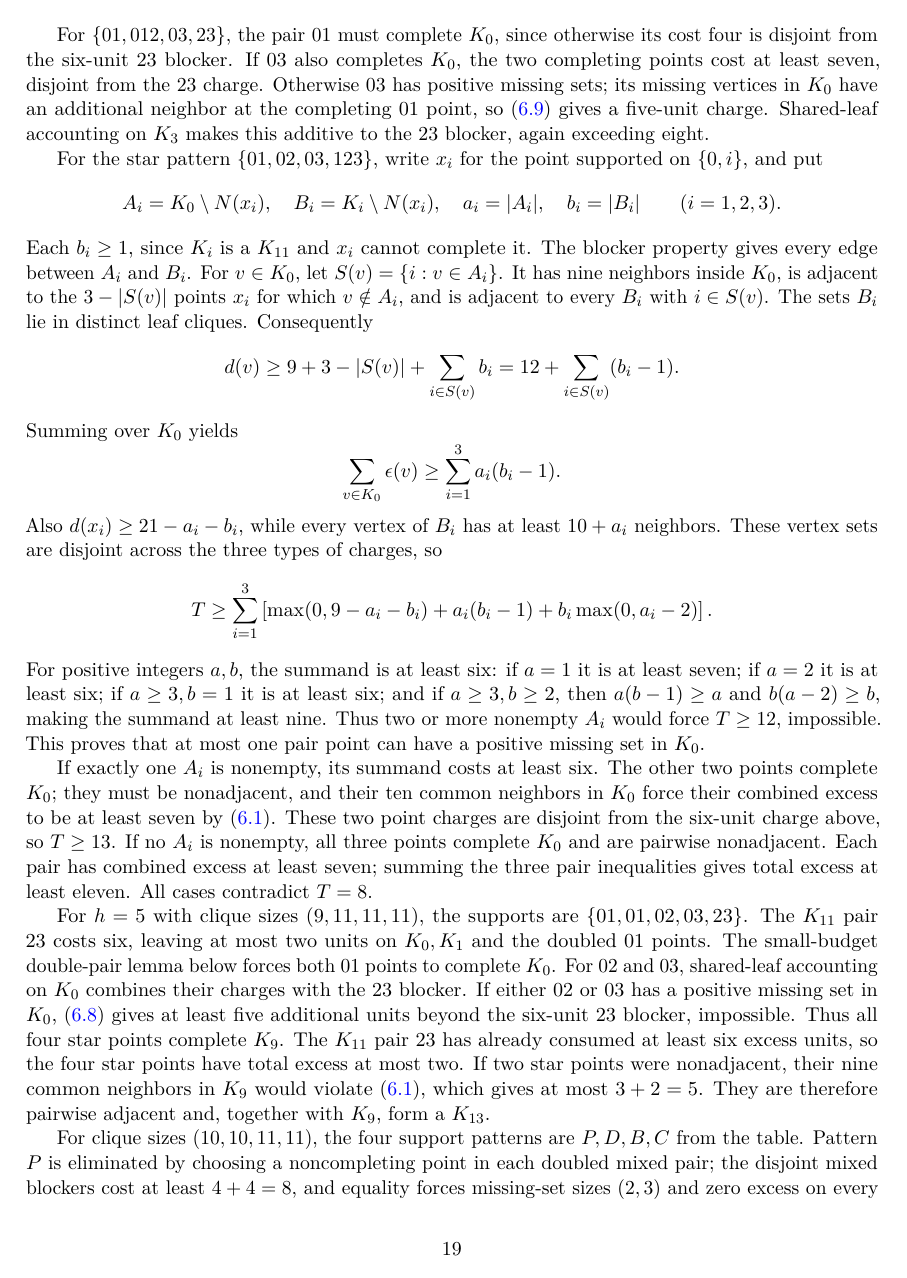
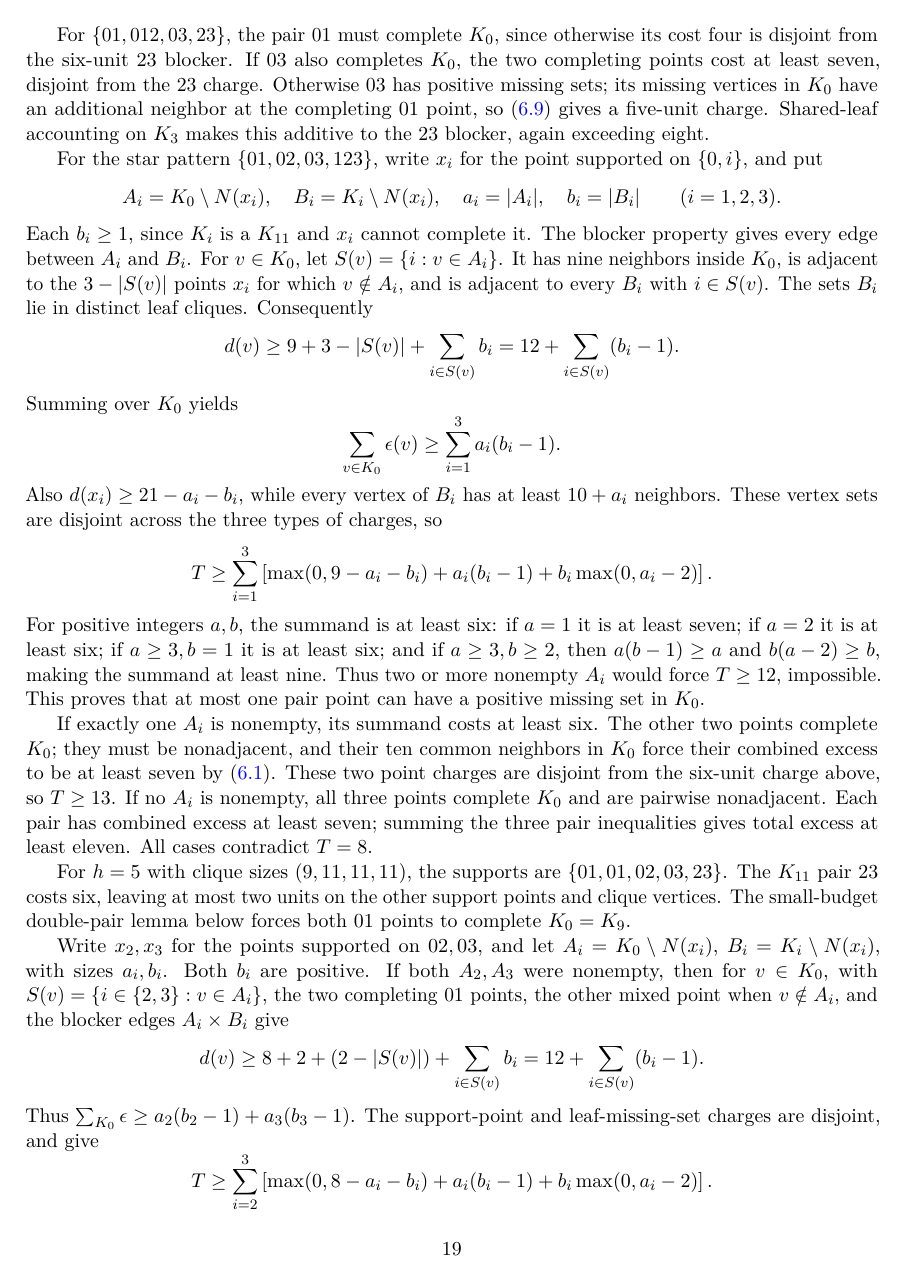
Before and after one commit to Icarus-K-Laplace/EG617-r12-proof, a LaTeX paper (PAPER/main.tex, which reads PAPER/sections/06-equality.tex): page 19 of 33 before the commit and page 19 of 34 after it. Compiled offline with pdfLaTeX.

Commit message:
Make h5 9-11-11-11 shared-center and mixed-pair closure explicit

```diff
--- a/PAPER/sections/06-equality.tex
+++ b/PAPER/sections/06-equality.tex
@@ -156,4 +156,11 @@ For positive integers $a,b$, the summand is at least six: if $a=1$ it is at leas
 
 If exactly one $A_i$ is nonempty, its summand costs at least six. The other two points complete $K_0$; they must be nonadjacent, and their ten common neighbors in $K_0$ force their combined excess to be at least seven by \eqref{eq:common-excess-8}. These two point charges are disjoint from the six-unit charge above, so $T\geq13$. If no $A_i$ is nonempty, all three points complete $K_0$ and are pairwise nonadjacent. Each pair has combined excess at least seven; summing the three pair inequalities gives total excess at least eleven. All cases contradict $T=8$.
 
-For $h=5$ with clique sizes $(9,11,11,11)$, the supports are $\{01,01,02,03,23\}$. The $K_{11}$ pair $23$ costs six, leaving at most two units on $K_0,K_1$ and the doubled $01$ points. The small-budget double-pair lemma below forces both $01$ points to complete $K_0$. For $02$ and $03$, shared-leaf accounting on $K_0$ combines their charges with the $23$ blocker. If either $02$ or $03$ has a positive missing set in $K_0$, \eqref{eq:two-mixed-K9} gives at least five additional units beyond the six-unit $23$ blocker, impossible. Thus all four star points complete $K_9$. The $K_{11}$ pair $23$ has already consumed at least six excess units, so the four star points have total excess at most two. If two star points were nonadjacent, their nine common neighbors in $K_9$ would violate \eqref{eq:common-excess-8}, which gives at most $3+2=5$. They are therefore pairwise adjacent and, together with $K_9$, form a $K_{13}$.
+For $h=5$ with clique sizes $(9,11,11,11)$, the supports are $\{01,01,02,03,23\}$. The $K_{11}$ pair $23$ costs six, leaving at most two units on the other support points and clique vertices. The small-budget double-pair lemma below forces both $01$ points to complete $K_0=K_9$.
+
+Write $x_2,x_3$ for the points supported on $02,03$, and let $A_i=K_0\setminus N(x_i)$, $B_i=K_i\setminus N(x_i)$, with sizes $a_i,b_i$. Both $b_i$ are positive. If both $A_2,A_3$ were nonempty, then for $v\in K_0$, with $S(v)=\{i\in\{2,3\}:v\in A_i\}$, the two completing $01$ points, the other mixed point when $v\notin A_i$, and the blocker edges $A_i\times B_i$ give
+\[
+d(v)\geq8+2+(2-|S(v)|)+\sum_{i\in S(v)}b_i
+=12+\sum_{i\in S(v)}(b_i-1).
+\]
+Thus $\sum_{K_0}\epsilon\geq a_2(b_2-1)+a_3(b_3-1)$. The support-point and leaf-missing-set charges are disjoint, and give
@@ -159,0 +174 @@ For $h=5$ with clique sizes $(9,11,11,11)$, the supports are $\{01,01,02,03,23\}
+If exactly one is nonempty, the other mixed point also completes $K_0$. The two $01$ points and this other mixed point are three further $K_0$-completers, so \eqref{eq:two-mixed-K9} charges at least five on the noncompleting point and its missing sets. This charge is additive to the six-unit $23$ blocker: the only shared clique is the corresponding $K_i$, where the two opposite missing sets lie in the distinct cliques $K_0$ and $K_j$. At a vertex missing both support points, the forced neighbors from those two opposite missing sets are disjoint, and
```
Also changed, not shown: PAPER/sections/06-equality.tex (15 more changed lines).
